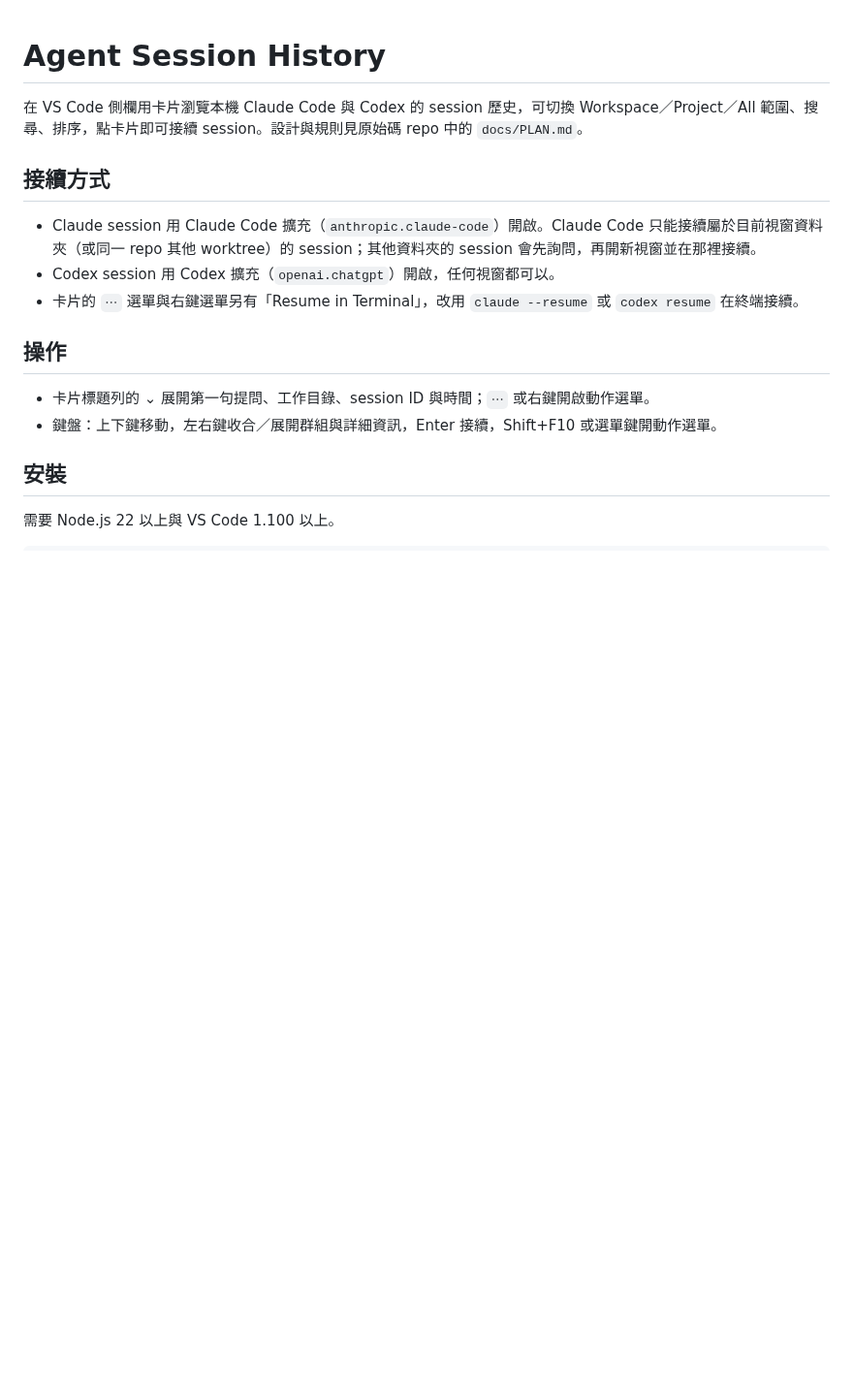
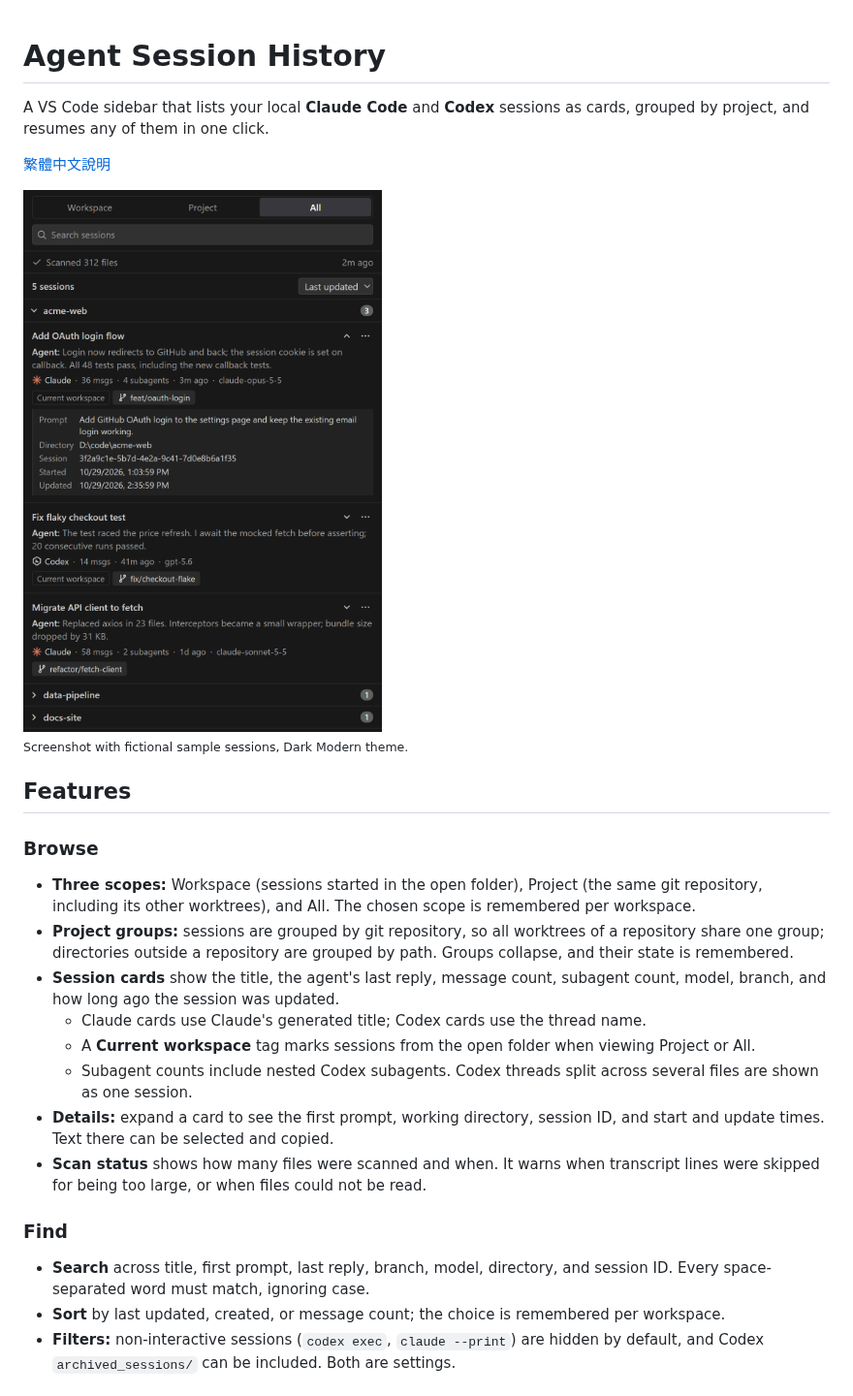
Before and after one commit to wonhao80016/agent-session-history, a Markdown page: README.md, the part around one of its changes. Shown at 97% size. Rendered like a GitHub page; pictures changed too: docs/images/sidebar.png (added); blank space fills up the shorter version.

```diff
--- a/README.md
+++ b/README.md
@@ -1,19 +1,27 @@
 # Agent Session History
 
-在 VS Code 側欄用卡片瀏覽本機 Claude Code 與 Codex 的 session 歷史，可切換 Workspace／Project／All 範圍、搜尋、排序，點卡片即可接續 session。設計與規則見原始碼 repo 中的 `docs/PLAN.md`。
+A VS Code sidebar that lists your local **Claude Code** and **Codex** sessions as cards, grouped by project, and resumes any of them in one click.
 
-## 接續方式
+[繁體中文說明](README.zh-TW.md)
 
-- Claude session 用 Claude Code 擴充（`anthropic.claude-code`）開啟。Claude Code 只能接續屬於目前視窗資料夾（或同一 repo 其他 worktree）的 session；其他資料夾的 session 會先詢問，再開新視窗並在那裡接續。
-- Codex session 用 Codex 擴充（`openai.chatgpt`）開啟，任何視窗都可以。
-- 卡片的 `⋯` 選單與右鍵選單另有「Resume in Terminal」，改用 `claude --resume` 或 `codex resume` 在終端接續。
+<img src="docs/images/sidebar.png" alt="Agent Session History sidebar showing session cards grouped by project, with one card expanded" width="420">
 
-## 操作
+<sub>Screenshot with fictional sample sessions, Dark Modern theme.</sub>
 
-- 卡片標題列的 ⌄ 展開第一句提問、工作目錄、session ID 與時間；`⋯` 或右鍵開啟動作選單。
-- 鍵盤：上下鍵移動，左右鍵收合／展開群組與詳細資訊，Enter 接續，Shift+F10 或選單鍵開動作選單。
+## Features
 
-## 安裝
+### Browse
+- **Three scopes:** Workspace (sessions started in the open folder), Project (the same git repository, including its other worktrees), and All. The chosen scope is remembered per workspace.
+- **Project groups:** sessions are grouped by git repository, so all worktrees of a repository share one group; directories outside a repository are grouped by path. Groups collapse, and their state is remembered.
+- **Session cards** show the title, the agent's last reply, message count, subagent count, model, branch, and how long ago the session was updated.
+  - Claude cards use Claude's generated title; Codex cards use the thread name.
+  - A **Current workspace** tag marks sessions from the open folder when viewing Project or All.
+  - Subagent counts include nested Codex subagents. Codex threads split across several files are shown as one session.
+- **Details:** expand a card to see the first prompt, working directory, session ID, and start and update times. Text there can be selected and copied.
+- **Scan status** shows how many files were scanned and when. It warns when transcript lines were skipped for being too large, or when files could not be read.
 
-需要 Node.js 22 以上與 VS Code 1.100 以上。
+### Find
+- **Search** across title, first prompt, last reply, branch, model, directory, and session ID. Every space-separated word must match, ignoring case.
+- **Sort** by last updated, created, or message count; the choice is remembered per workspace.
+- **Filters:** non-interactive sessions (`codex exec`, `claude --print`) are hidden by default, and Codex `archived_sessions/` can be included. Both are settings.
 
```
Also changed, not shown: other parts of README.md (+93 -27 lines), README.zh-TW.md (added, +143 -0 lines), docs/PLAN.md (+3 -3 lines), 5 other files.
